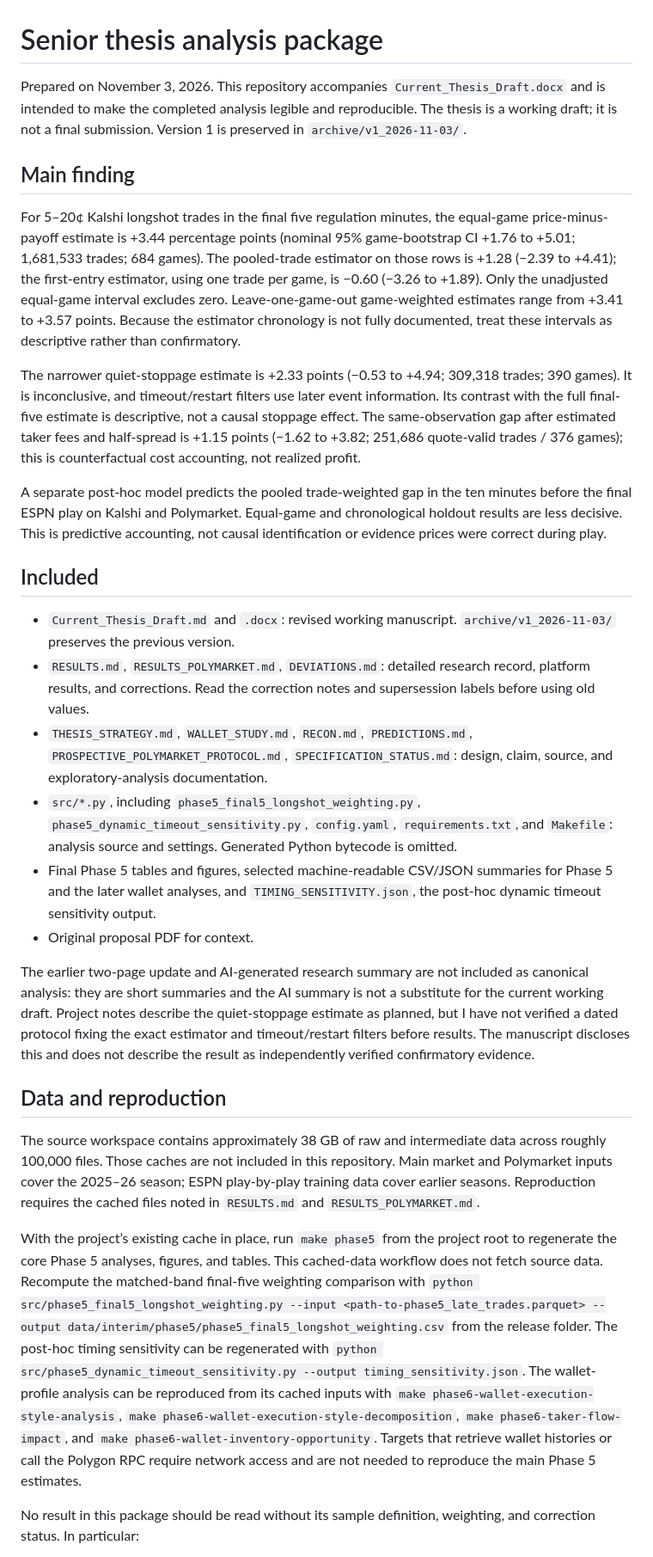
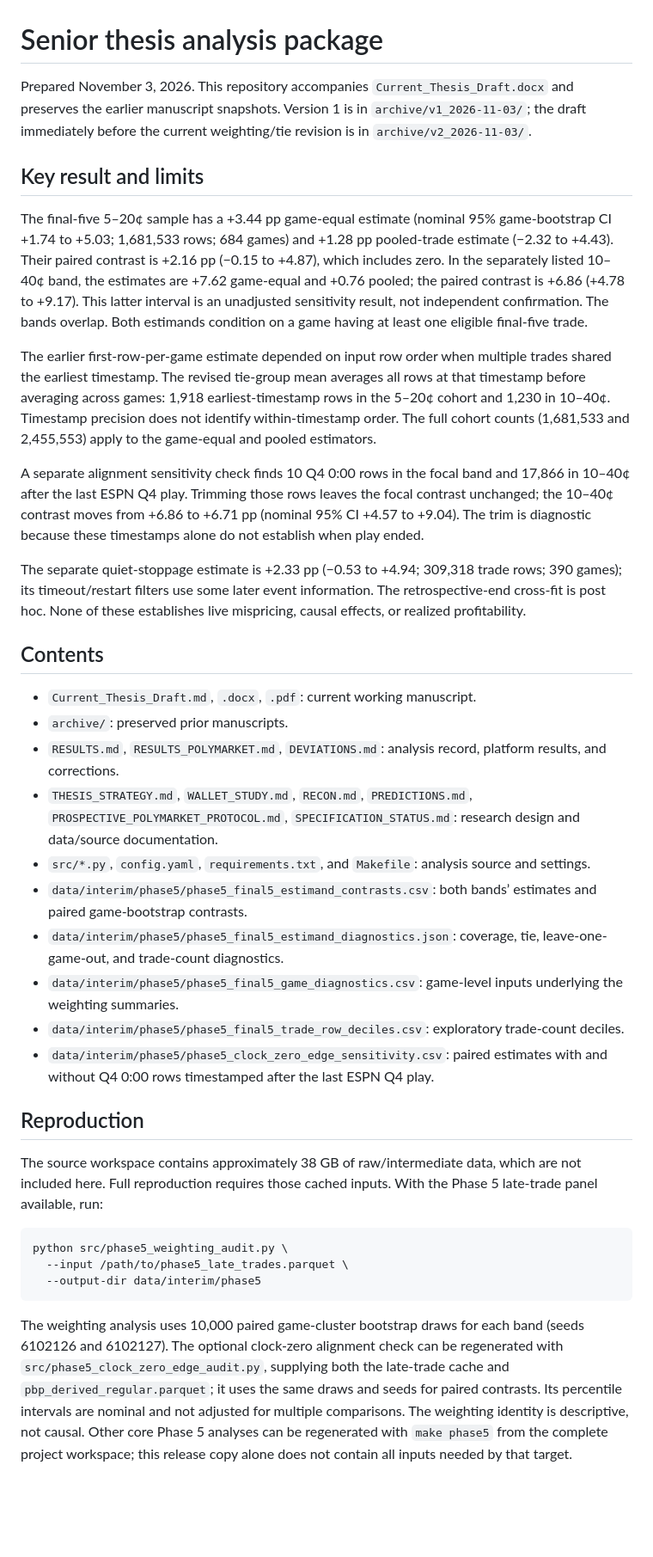
Before and after one commit to GalacticAvenger/nba-prediction-market-thesis, a Markdown page: ANALYSIS_README.md, the part around one of its changes. Shown at 86% size. GitHub-like rendering; blank space fills up the shorter version.

````diff
--- a/ANALYSIS_README.md
+++ b/ANALYSIS_README.md
@@ -1,31 +1,39 @@
 # Senior thesis analysis package
 
-Prepared on November 3, 2026. This repository accompanies `Current_Thesis_Draft.docx` and is intended to make the completed analysis legible and reproducible. The thesis is a working draft; it is not a final submission. Version 1 is preserved in `archive/v1_2026-11-03/`.
+Prepared November 3, 2026. This repository accompanies `Current_Thesis_Draft.docx` and preserves the earlier manuscript snapshots. Version 1 is in `archive/v1_2026-11-03/`; the draft immediately before the current weighting/tie revision is in `archive/v2_2026-11-03/`.
 
-## Main finding
+## Key result and limits
 
-For 5–20¢ Kalshi longshot trades in the final five regulation minutes, the equal-game price-minus-payoff estimate is +3.44 percentage points (nominal 95% game-bootstrap CI +1.76 to +5.01; 1,681,533 trades; 684 games). The pooled-trade estimator on those rows is +1.28 (−2.39 to +4.41); the first-entry estimator, using one trade per game, is −0.60 (−3.26 to +1.89). Only the unadjusted equal-game interval excludes zero. Leave-one-game-out game-weighted estimates range from +3.41 to +3.57 points. Because the estimator chronology is not fully documented, treat these intervals as descriptive rather than confirmatory.
+The final-five 5–20¢ sample has a +3.44 pp game-equal estimate (nominal 95% game-bootstrap CI +1.74 to +5.03; 1,681,533 rows; 684 games) and +1.28 pp pooled-trade estimate (−2.32 to +4.43). Their paired contrast is +2.16 pp (−0.15 to +4.87), which includes zero. In the separately listed 10–40¢ band, the estimates are +7.62 game-equal and +0.76 pooled; the paired contrast is +6.86 (+4.78 to +9.17). This latter interval is an unadjusted sensitivity result, not independent confirmation. The bands overlap. Both estimands condition on a game having at least one eligible final-five trade.
 
-The narrower quiet-stoppage estimate is +2.33 points (−0.53 to +4.94; 309,318 trades; 390 games). It is inconclusive, and timeout/restart filters use later event information. Its contrast with the full final-five estimate is descriptive, not a causal stoppage effect. The same-observation gap after estimated taker fees and half-spread is +1.15 points (−1.62 to +3.82; 251,686 quote-valid trades / 376 games); this is counterfactual cost accounting, not realized profit.
+The earlier first-row-per-game estimate depended on input row order when multiple trades shared the earliest timestamp. The revised tie-group mean averages all rows at that timestamp before averaging across games: 1,918 earliest-timestamp rows in the 5–20¢ cohort and 1,230 in 10–40¢. Timestamp precision does not identify within-timestamp order. The full cohort counts (1,681,533 and 2,455,553) apply to the game-equal and pooled estimators.
 
-A separate post-hoc model predicts the pooled trade-weighted gap in the ten minutes before the final ESPN play on Kalshi and Polymarket. Equal-game and chronological holdout results are less decisive. This is predictive accounting, not causal identification or evidence prices were correct during play.
+A separate alignment sensitivity check finds 10 Q4 0:00 rows in the focal band and 17,866 in 10–40¢ after the last ESPN Q4 play. Trimming those rows leaves the focal contrast unchanged; the 10–40¢ contrast moves from +6.86 to +6.71 pp (nominal 95% CI +4.57 to +9.04). The trim is diagnostic because these timestamps alone do not establish when play ended.
 
-## Included
+The separate quiet-stoppage estimate is +2.33 pp (−0.53 to +4.94; 309,318 trade rows; 390 games); its timeout/restart filters use some later event information. The retrospective-end cross-fit is post hoc. None of these establishes live mispricing, causal effects, or realized profitability.
 
-- `Current_Thesis_Draft.md` and `.docx`: revised working manuscript. `archive/v1_2026-11-03/` preserves the previous version.
-- `RESULTS.md`, `RESULTS_POLYMARKET.md`, `DEVIATIONS.md`: detailed research record, platform results, and corrections. Read the correction notes and supersession labels before using old values.
-- `THESIS_STRATEGY.md`, `WALLET_STUDY.md`, `RECON.md`, `PREDICTIONS.md`, `PROSPECTIVE_POLYMARKET_PROTOCOL.md`, `SPECIFICATION_STATUS.md`: design, claim, source, and exploratory-analysis documentation.
-- `src/*.py`, including `phase5_final5_longshot_weighting.py`, `phase5_dynamic_timeout_sensitivity.py`, `config.yaml`, `requirements.txt`, and `Makefile`: analysis source and settings. Generated Python bytecode is omitted.
-- Final Phase 5 tables and figures, selected machine-readable CSV/JSON summaries for Phase 5 and the later wallet analyses, and `TIMING_SENSITIVITY.json`, the post-hoc dynamic timeout sensitivity output.
-- Original proposal PDF for context.
+## Contents
 
-The earlier two-page update and AI-generated research summary are not included as canonical analysis: they are short summaries and the AI summary is not a substitute for the current working draft. Project notes describe the quiet-stoppage estimate as planned, but I have not verified a dated protocol fixing the exact estimator and timeout/restart filters before results. The manuscript discloses this and does not describe the result as independently verified confirmatory evidence.
+- `Current_Thesis_Draft.md`, `.docx`, `.pdf`: current working manuscript.
+- `archive/`: preserved prior manuscripts.
+- `RESULTS.md`, `RESULTS_POLYMARKET.md`, `DEVIATIONS.md`: analysis record, platform results, and corrections.
+- `THESIS_STRATEGY.md`, `WALLET_STUDY.md`, `RECON.md`, `PREDICTIONS.md`, `PROSPECTIVE_POLYMARKET_PROTOCOL.md`, `SPECIFICATION_STATUS.md`: research design and data/source documentation.
+- `src/*.py`, `config.yaml`, `requirements.txt`, and `Makefile`: analysis source and settings.
+- `data/interim/phase5/phase5_final5_estimand_contrasts.csv`: both bands’ estimates and paired game-bootstrap contrasts.
+- `data/interim/phase5/phase5_final5_estimand_diagnostics.json`: coverage, tie, leave-one-game-out, and trade-count diagnostics.
+- `data/interim/phase5/phase5_final5_game_diagnostics.csv`: game-level inputs underlying the weighting summaries.
+- `data/interim/phase5/phase5_final5_trade_row_deciles.csv`: exploratory trade-count deciles.
+- `data/interim/phase5/phase5_clock_zero_edge_sensitivity.csv`: paired estimates with and without Q4 0:00 rows timestamped after the last ESPN Q4 play.
 
-## Data and reproduction
+## Reproduction
 
-The source workspace contains approximately 38 GB of raw and intermediate data across roughly 100,000 files. Those caches are not included in this repository. Main market and Polymarket inputs cover the 2025–26 season; ESPN play-by-play training data cover earlier seasons. Reproduction requires the cached files noted in `RESULTS.md` and `RESULTS_POLYMARKET.md`.
+The source workspace contains approximately 38 GB of raw/intermediate data, which are not included here. Full reproduction requires those cached inputs. With the Phase 5 late-trade panel available, run:
 
-With the project’s existing cache in place, run `make phase5` from the project root to regenerate the core Phase 5 analyses, figures, and tables. This cached-data workflow does not fetch source data. Recompute the matched-band final-five weighting comparison with `python src/phase5_final5_longshot_weighting.py --input <path-to-phase5_late_trades.parquet> --output data/interim/phase5/phase5_final5_longshot_weighting.csv` from the release folder. The post-hoc timing sensitivity can be regenerated with `python src/phase5_dynamic_timeout_sensitivity.py --output timing_sensitivity.json`. The wallet-profile analysis can be reproduced from its cached inputs with `make phase6-wallet-execution-style-analysis`, `make phase6-wallet-execution-style-decomposition`, `make phase6-taker-flow-impact`, and `make phase6-wallet-inventory-opportunity`. Targets that retrieve wallet histories or call the Polygon RPC require network access and are not needed to reproduce the main Phase 5 estimates.
+```sh
+python src/phase5_weighting_audit.py \
+  --input /path/to/phase5_late_trades.parquet \
+  --output-dir data/interim/phase5
+```
 
-No result in this package should be read without its sample definition, weighting, and correction status. In particular:
+The weighting analysis uses 10,000 paired game-cluster bootstrap draws for each band (seeds 6102126 and 6102127). The optional clock-zero alignment check can be regenerated with `src/phase5_clock_zero_edge_audit.py`, supplying both the late-trade cache and `pbp_derived_regular.parquet`; it uses the same draws and seeds for paired contrasts. Its percentile intervals are nominal and not adjusted for multiple comparisons. The weighting identity is descriptive, not causal. Other core Phase 5 analyses can be regenerated with `make phase5` from the complete project workspace; this release copy alone does not contain all inputs needed by that target.
 
````
Also changed, not shown: other parts of ANALYSIS_README.md (+1 -17 lines), README.md (+28 -48 lines), figures/phase5/final5_estimand_comparison.png, 9 other files.
